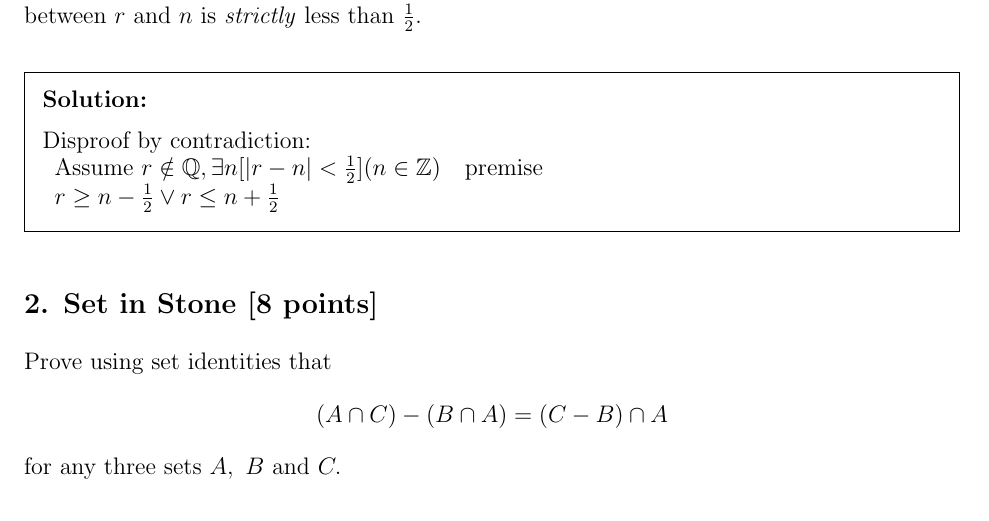
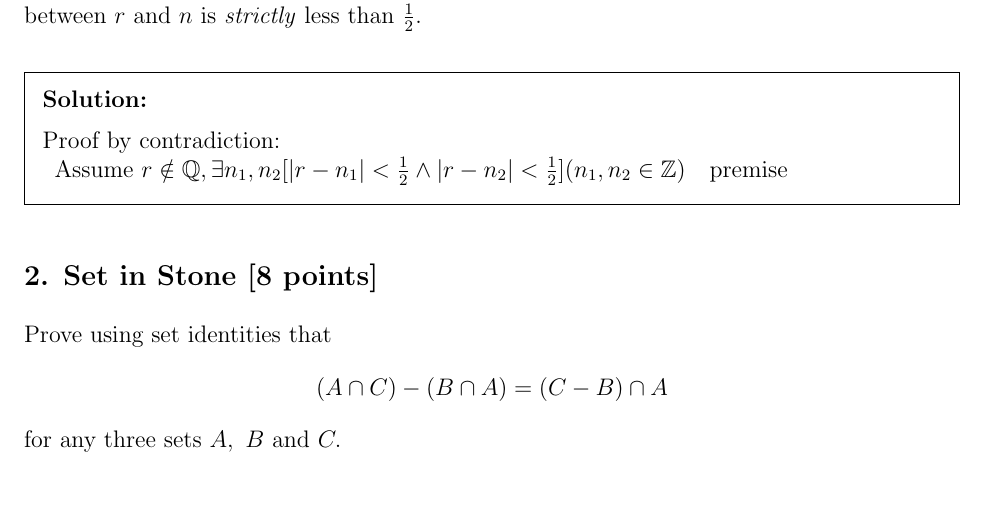
Before and after one commit to PIPIPIG233666/eecs203, a LaTeX problem sheet (hw/hw4/Homework 4.tex): part of page 10 of 10, cut so that both start at the same text. Compiled offline with pdfLaTeX.

Commit message:
frank read the question wrong!

```diff
--- a/hw/hw4/Homework 4.tex
+++ b/hw/hw4/Homework 4.tex
@@ -357,10 +357,10 @@ Let $P(x)$ and $Q(x)$ be arbitrary predicates.
 Show that if $r$ is an irrational number, there is a unique integer $n$ such that the distance between $r$ and $n$ is \textit{strictly} less than $\frac 12.$
 
 \begin{solution}
-Disproof by contradiction:\\
+Proof by contradiction:\\
 \begin{tabular}{ll}
-  Assume $r\notin \mathbb{Q}, \exists n [|r-n|<\frac {1}{2}](n \in \mathbb{Z})$ &premise\\
-  $r\ge n-\frac{1}{2} \lor r\le n+\frac{1}{2}$
+  Assume $r\notin \mathbb{Q}, \exists n_1,n_2 [|r-n_1|<\frac {1}{2} \land |r-n_2|<\frac {1}{2}](n_1,n_2 \in \mathbb{Z})$ &premise\\
+
 
 \end{tabular}
 \end{solution}
```
Also changed, not shown: hw/hw4/Homework 4.pdf.
